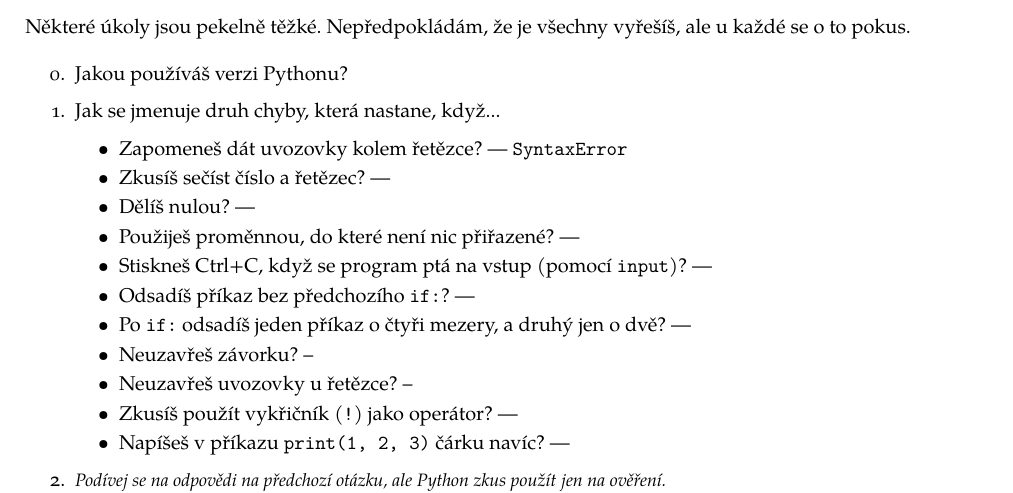
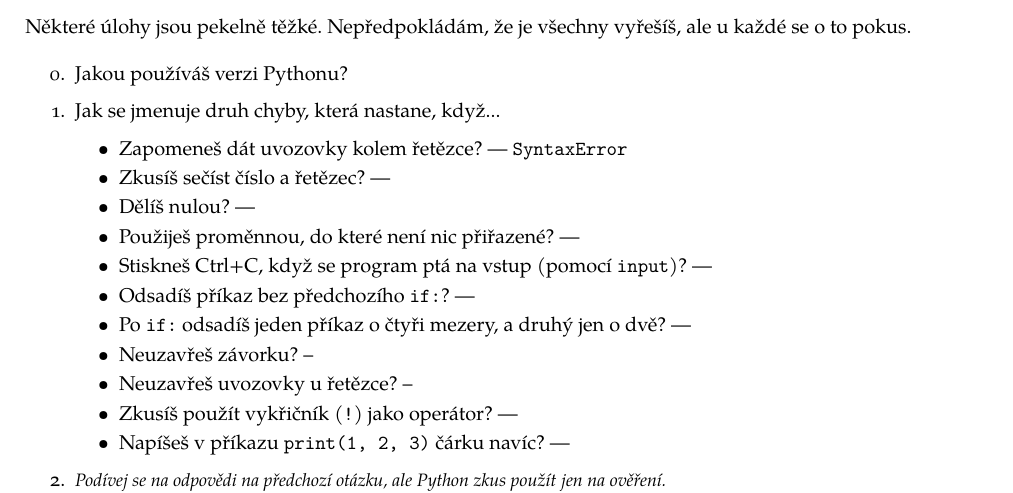
Before and after one commit to PyLadiesCZ/pyladies, a LaTeX document (s002-hello-world/handout/handout2.tex): part of page 1 of 2, cut so that both start at the same text. Compiled offline with XeLaTeX; a LaTeX package or settings file that is missing is left out.

Commit message:
Fix typo in handout

```diff
--- a/s002-hello-world/handout/handout2.tex
+++ b/s002-hello-world/handout/handout2.tex
@@ -56,7 +56,7 @@
 
 \section*{Domácí úkoly 2}
 
-Některé úkoly jsou pekelně těžké. Nepředpokládám, že je všechny vyřešíš, ale u každé se o to pokus.
+Některé úlohy jsou pekelně těžké. Nepředpokládám, že je všechny vyřešíš, ale u každé se o to pokus.
 
 \begin{enumerate}
 \item Jakou používáš verzi Pythonu?
```
